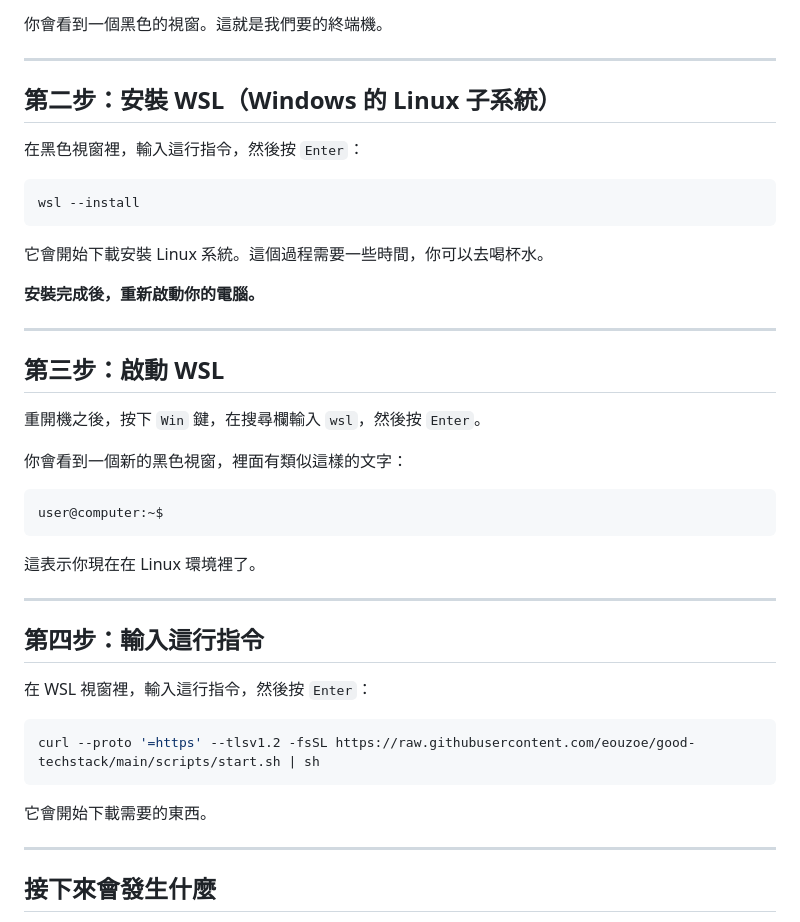
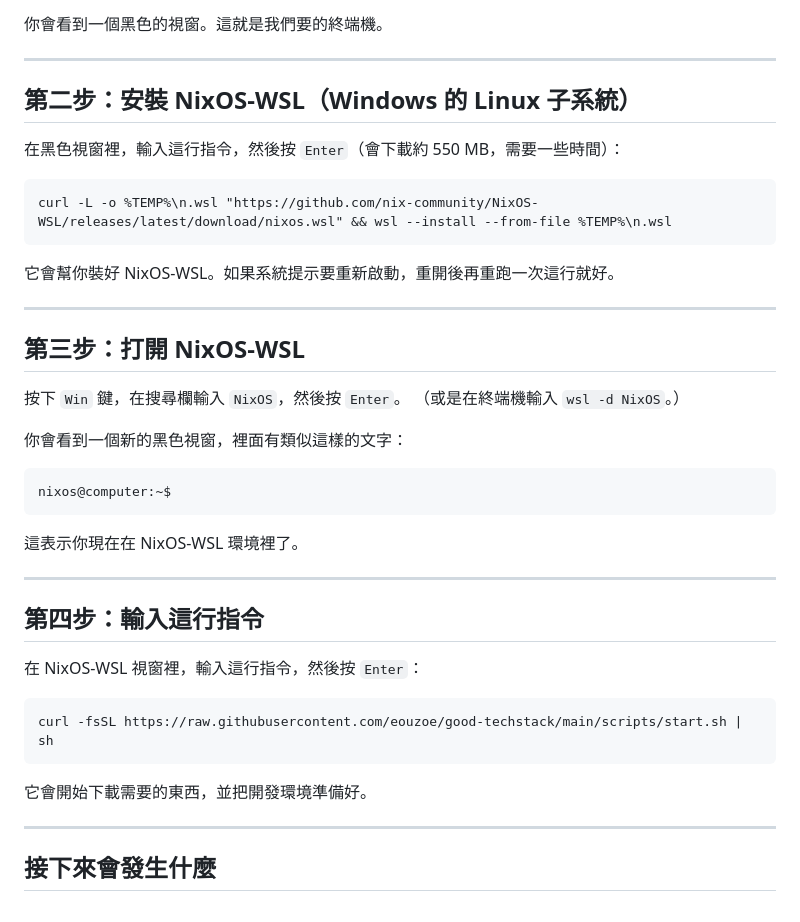
Before and after one commit to eouzoe/good-techstack, a Markdown page: README.zh.md, the part around the change. GitHub-like rendering.

Commit message:
docs(zh): update Windows install steps to NixOS-WSL
Steps 2-4 now install NixOS-WSL via the Command Prompt block, open the NixOS
distro, then run the universal curl command; drop the Ubuntu + reboot flow.

````diff
--- a/README.zh.md
+++ b/README.zh.md
@@ -55,43 +55,42 @@ cmd
 
 ---
 
-## 第二步：安裝 WSL（Windows 的 Linux 子系統）
+## 第二步：安裝 NixOS-WSL（Windows 的 Linux 子系統）
 
-在黑色視窗裡，輸入這行指令，然後按 `Enter`：
+在黑色視窗裡，輸入這行指令，然後按 `Enter`（會下載約 550 MB，需要一些時間）：
 
 ```
-wsl --install
+curl -L -o %TEMP%\n.wsl "https://github.com/nix-community/NixOS-WSL/releases/latest/download/nixos.wsl" && wsl --install --from-file %TEMP%\n.wsl
 ```
 
-它會開始下載安裝 Linux 系統。這個過程需要一些時間，你可以去喝杯水。
-
-**安裝完成後，重新啟動你的電腦。**
+它會幫你裝好 NixOS-WSL。如果系統提示要重新啟動，重開後再重跑一次這行就好。
 
 ---
 
-## 第三步：啟動 WSL
+## 第三步：打開 NixOS-WSL
 
-重開機之後，按下 `Win` 鍵，在搜尋欄輸入 `wsl`，然後按 `Enter`。
+按下 `Win` 鍵，在搜尋欄輸入 `NixOS`，然後按 `Enter`。
+（或是在終端機輸入 `wsl -d NixOS`。）
 
 你會看到一個新的黑色視窗，裡面有類似這樣的文字：
 
 ```
-user@computer:~$
+nixos@computer:~$
 ```
 
-這表示你現在在 Linux 環境裡了。
+這表示你現在在 NixOS-WSL 環境裡了。
 
 ---
 
 ## 第四步：輸入這行指令
 
-在 WSL 視窗裡，輸入這行指令，然後按 `Enter`：
+在 NixOS-WSL 視窗裡，輸入這行指令，然後按 `Enter`：
 
 ```bash
-curl --proto '=https' --tlsv1.2 -fsSL https://raw.githubusercontent.com/eouzoe/good-techstack/main/scripts/start.sh | sh
+curl -fsSL https://raw.githubusercontent.com/eouzoe/good-techstack/main/scripts/start.sh | sh
 ```
 
-它會開始下載需要的東西。
+它會開始下載需要的東西，並把開發環境準備好。
 
 ---
 
````
